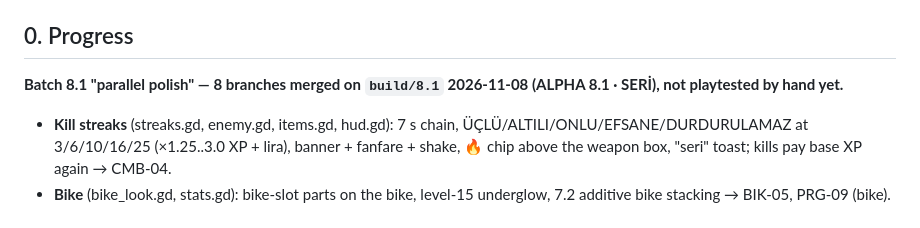
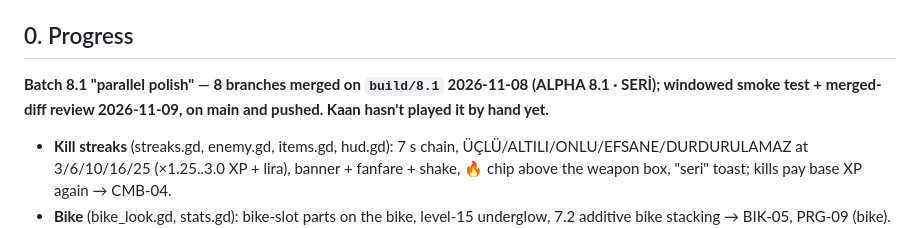
Before and after one commit to kaanwtf-dev/torii-neo-antalya, a Markdown page: godot/PORT_GAPS.md, the part around the change. Rendered like a GitHub page.

```diff
--- a/godot/PORT_GAPS.md
+++ b/godot/PORT_GAPS.md
@@ -9,7 +9,8 @@ Audited 2026-11-04 against **ALPHA 7.2 · POLYGON GIRL** (`torii-neo-antalya-ALP
 
 ## 0. Progress
 
-**Batch 8.1 "parallel polish" — 8 branches merged on `build/8.1` 2026-11-08 (ALPHA 8.1 · SERİ), not playtested by hand yet.**
+**Batch 8.1 "parallel polish" — 8 branches merged on `build/8.1` 2026-11-08 (ALPHA 8.1 · SERİ); windowed smoke test +
+merged-diff review 2026-11-09, on main and pushed. Kaan hasn't played it by hand yet.**
 - **Kill streaks** (streaks.gd, enemy.gd, items.gd, hud.gd): 7 s chain, ÜÇLÜ/ALTILI/ONLU/EFSANE/DURDURULAMAZ at 3/6/10/16/25
   (×1.25..3.0 XP + lira), banner + fanfare + shake, 🔥 chip above the weapon box, "seri" toast; kills pay base XP again → CMB-04.
 - **Bike** (bike_look.gd, stats.gd): bike-slot parts on the bike, level-15 underglow, 7.2 additive bike stacking → BIK-05, PRG-09 (bike).
```
Also changed, not shown: AI_HANDOFF.md (+21 -4 lines).
